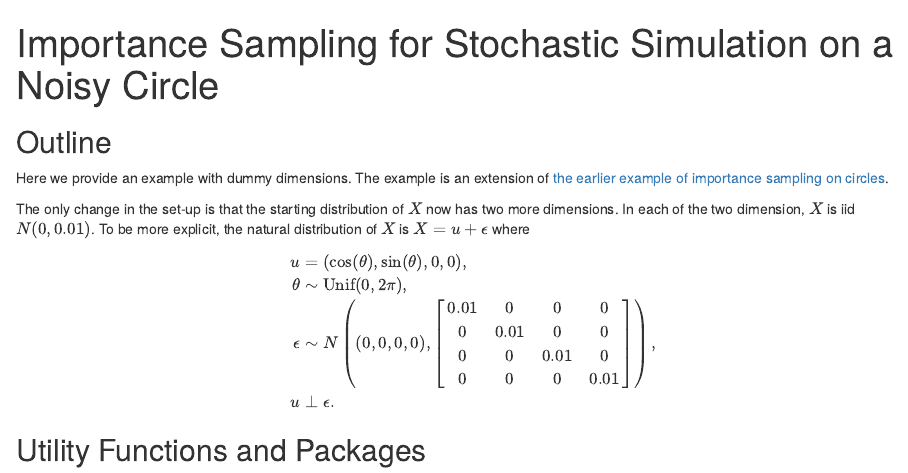
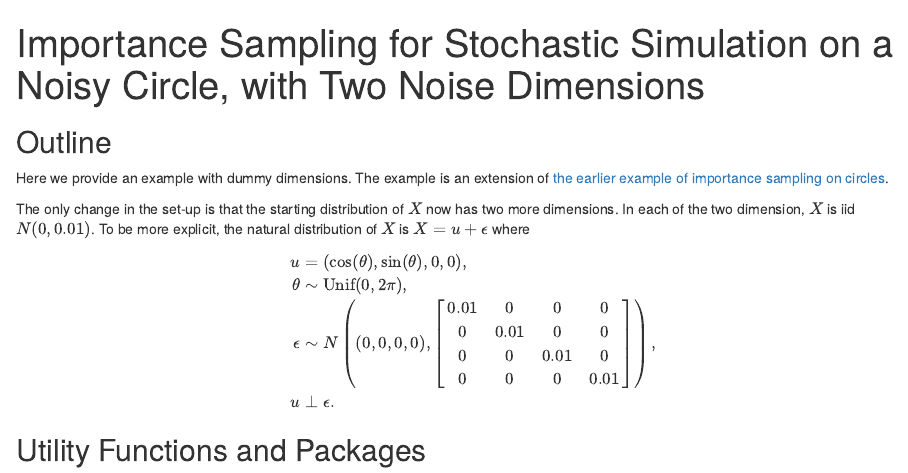
Before and after one commit to ruqianchen/Importance-Sampling, an R Markdown document (importance-sampling-dummy-dimension.Rmd): the page in a window 1100 px wide, from its top. The pictures show the output file importance-sampling-dummy-dimension.html that the author committed with the source, opened offline.

Commit message:
updated dummy-dimension

```diff
--- a/importance-sampling-dummy-dimension.Rmd
+++ b/importance-sampling-dummy-dimension.Rmd
@@ -1,5 +1,5 @@
 ---
-title: "Importance Sampling for Stochastic Simulation on a Noisy Circle"
+title: "Importance Sampling for Stochastic Simulation on a Noisy Circle, \n with Two Noise Dimensions"
 output:
   html_document: default
   html_notebook: default
```
Also changed, not shown: importance-sampling-dummy-dimension.html, importance-sampling-dummy-dimension.nb.html.
